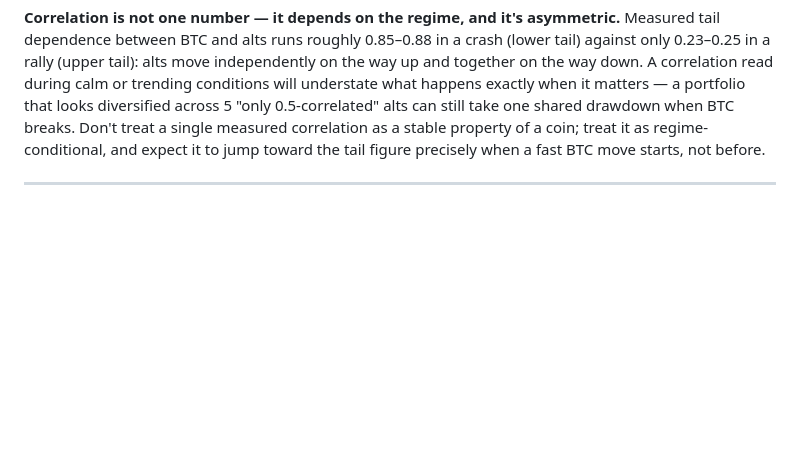
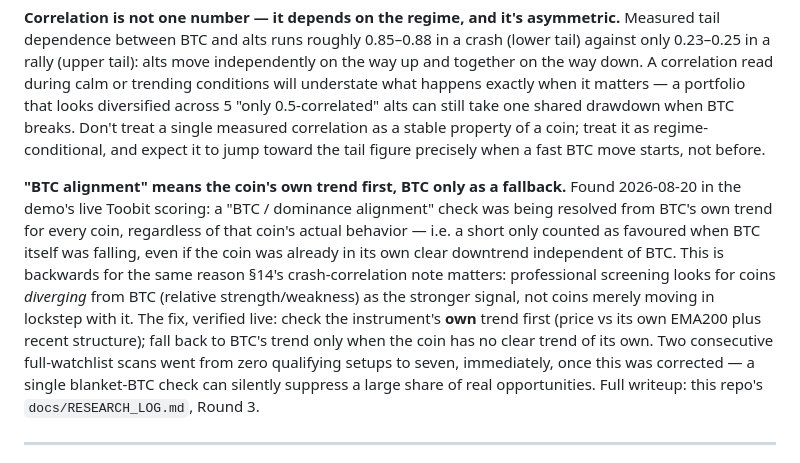
Before and after one commit to seiwaz/crypto-project, a Markdown page: skill/references/indicators.md, the part around the change. Rendered like a GitHub page; blank space fills up the shorter version.

```diff
--- a/skill/references/indicators.md
+++ b/skill/references/indicators.md
@@ -422,6 +422,20 @@ drawdown when BTC breaks. Don't treat a single measured correlation as a stable
 property of a coin; treat it as regime-conditional, and expect it to jump toward the
 tail figure precisely when a fast BTC move starts, not before.
 
+**"BTC alignment" means the coin's own trend first, BTC only as a fallback.** Found
+2026-08-20 in the demo's live Toobit scoring: a "BTC / dominance alignment" check was
+being resolved from BTC's own trend for every coin, regardless of that coin's actual
+behavior — i.e. a short only counted as favoured when BTC itself was falling, even if
+the coin was already in its own clear downtrend independent of BTC. This is backwards
+for the same reason §14's crash-correlation note matters: professional screening looks
+for coins *diverging* from BTC (relative strength/weakness) as the stronger signal, not
+coins merely moving in lockstep with it. The fix, verified live: check the instrument's
+**own** trend first (price vs its own EMA200 plus recent structure); fall back to BTC's
+trend only when the coin has no clear trend of its own. Two consecutive full-watchlist
+scans went from zero qualifying setups to seven, immediately, once this was corrected —
+a single blanket-BTC check can silently suppress a large share of real opportunities.
+Full writeup: this repo's `docs/RESEARCH_LOG.md`, Round 3.
+
 ---
 
 ## 15. Trend quality, not just direction (Choppiness Index / Efficiency Ratio)
```
Also changed, not shown: CLAUDE.md (+7 -6 lines).
